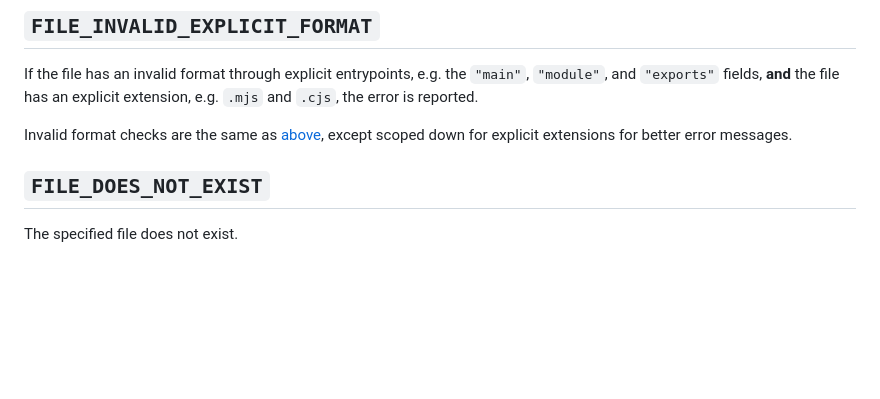
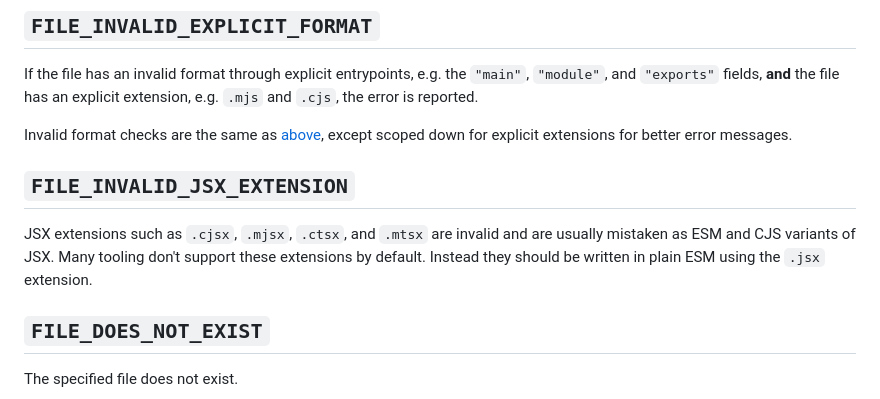
Before and after one commit to bluwy/publint, a Markdown page: site/rules.md, the part around the change. GitHub-like rendering; blank space fills up the shorter version.

Commit message:
Add docs for invalid jsx

```diff
--- a/site/rules.md
+++ b/site/rules.md
@@ -24,6 +24,10 @@ Invalid format checks are the same as [above](#implicit_index_js_invalid_format)
 If the file has an invalid format through explicit entrypoints, e.g. the `"main"`, `"module"`, and `"exports"` fields, **and** the file has an explicit extension, e.g. `.mjs` and `.cjs`, the error is reported.
 
 Invalid format checks are the same as [above](#implicit_index_js_invalid_format), except scoped down for explicit extensions for better error messages.
+
+## `FILE_INVALID_JSX_EXTENSION`
+
+JSX extensions such as `.cjsx`, `.mjsx`, `.ctsx`, and `.mtsx` are invalid and are usually mistaken as ESM and CJS variants of JSX. Many tooling don't support these extensions by default. Instead they should be written in plain ESM using the `.jsx` extension.
 
 ## `FILE_DOES_NOT_EXIST`
 
```
